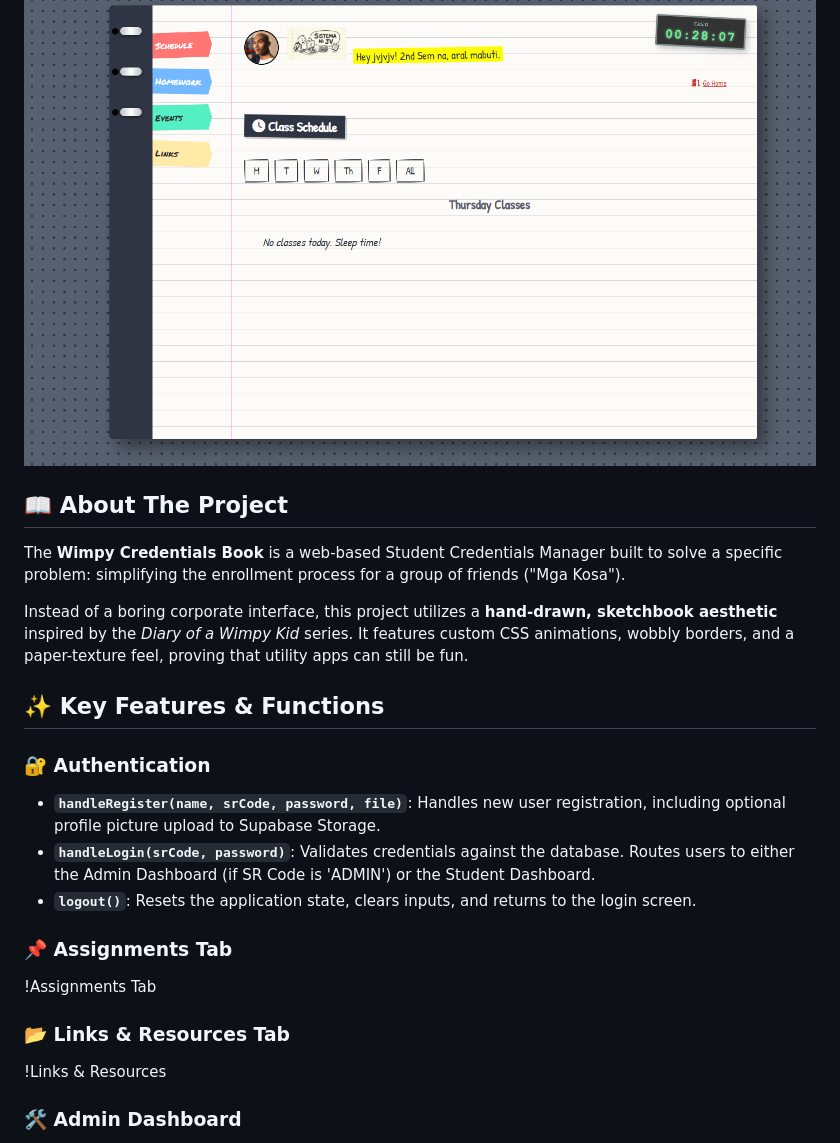
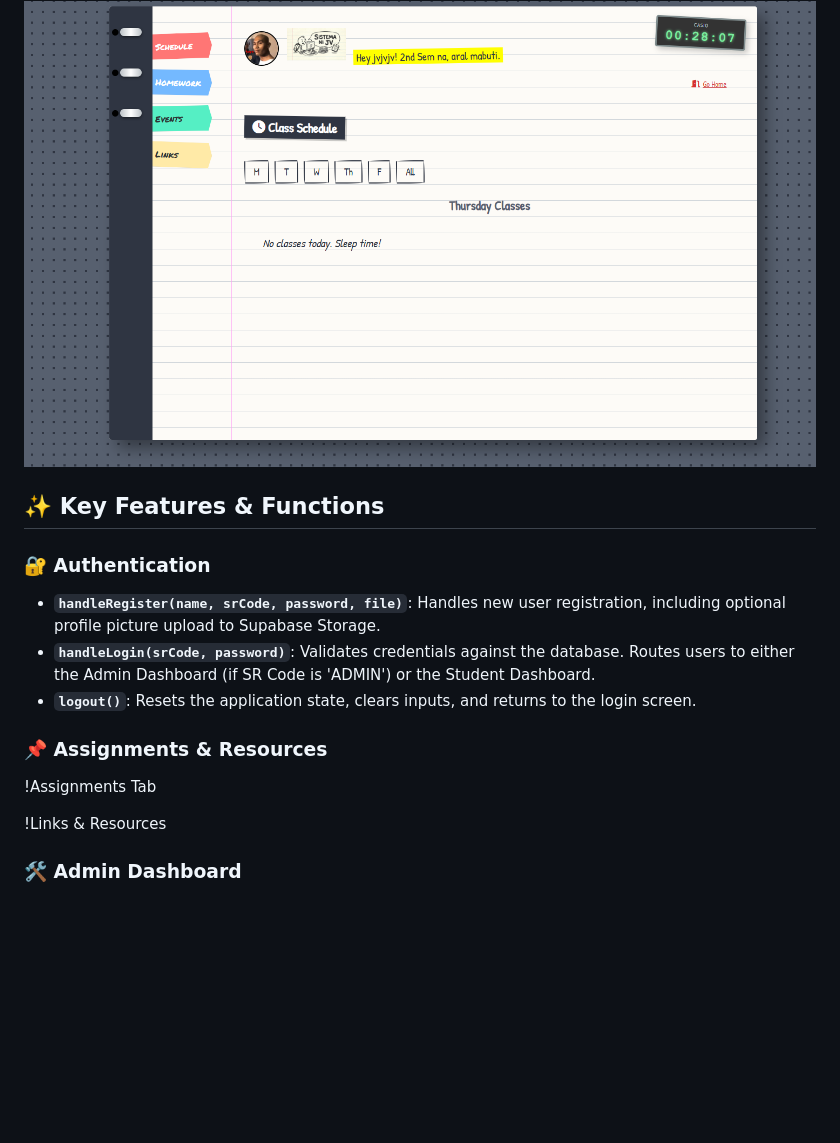
Before and after one commit to bitancutiepie/StudentCredentialsManager, a Markdown page: README.md, the part around the change printed below. Drawn GitHub-style; blank space fills up the shorter version.

```diff
--- a/README.md
+++ b/README.md
@@ -10,10 +13,5 @@ A personalized, digital student binder designed to manage class schedules, assig
 ## 📸 Screenshots
 ![Main Dashboard](screenshots/dashboard.png)
-
-## 📖 About The Project
-The **Wimpy Credentials Book** is a web-based Student Credentials Manager built to solve a specific problem: simplifying the enrollment process for a group of friends ("Mga Kosa").
-
-Instead of a boring corporate interface, this project utilizes a **hand-drawn, sketchbook aesthetic** inspired by the *Diary of a Wimpy Kid* series. It features custom CSS animations, wobbly borders, and a paper-texture feel, proving that utility apps can still be fun.
 
 ## ✨ Key Features & Functions
 
@@ -21,10 +19,10 @@ Instead of a boring corporate interface, this project utilizes a **hand-drawn, s
 - **`handleRegister(name, srCode, password, file)`**: Handles new user registration, including optional profile picture upload to Supabase Storage.
 - **`handleLogin(srCode, password)`**: Validates credentials against the database. Routes users to either the Admin Dashboard (if SR Code is 'ADMIN') or the Student Dashboard.
 - **`logout()`**: Resets the application state, clears inputs, and returns to the login screen.
-### 📌 Assignments Tab
+
+### 📌 Assignments & Resources
 !Assignments Tab
 
-### 📂 Links & Resources Tab
 !Links & Resources
 
 ### 🛠️ Admin Dashboard
```
Also changed, not shown: other parts of README.md (+26 -38 lines).
